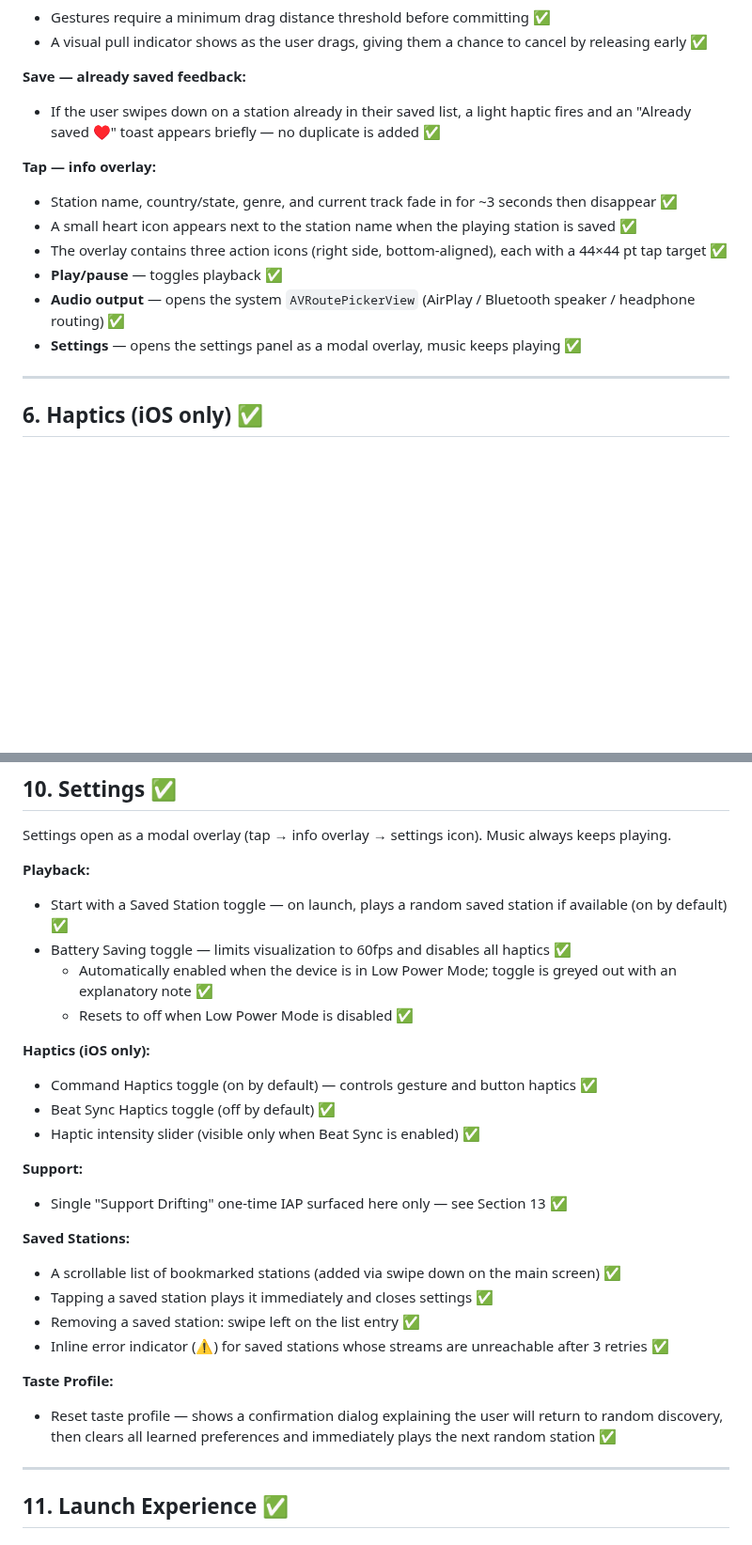
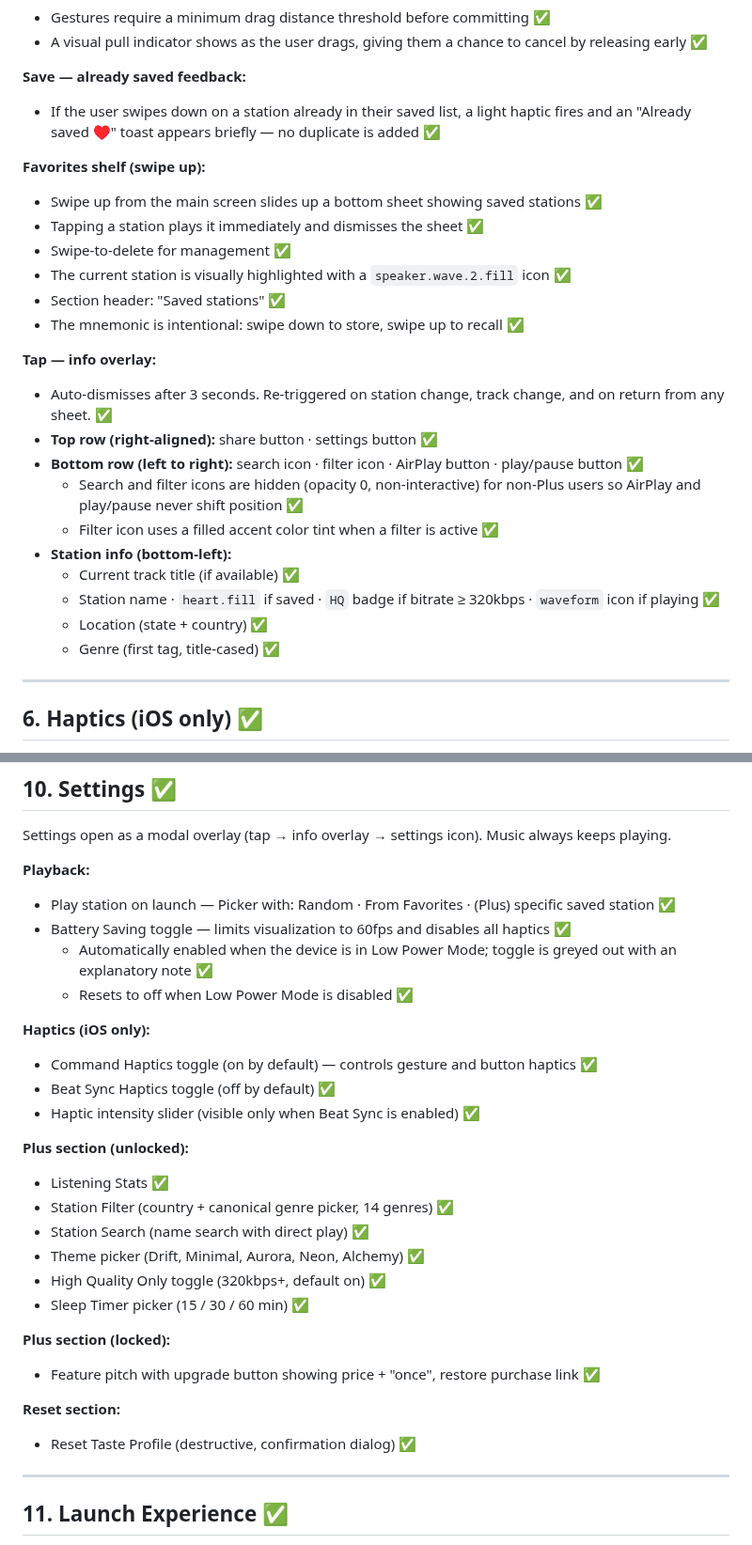
Before and after one commit to vitorpfr/drifting, a Markdown page: docs/design-spec.md, 2 parts joined by grey strips. Shown at 94% size. Rendered like a GitHub page; blank space fills up the shorter version.

```diff
--- a/docs/design-spec.md
+++ b/docs/design-spec.md
@@ -128,13 +138,25 @@ The full-screen visualization is the only visible element by default. All intera
 **Save — already saved feedback:**
 - If the user swipes down on a station already in their saved list, a light haptic fires and an "Already saved ♥" toast appears briefly — no duplicate is added ✅
 
+**Favorites shelf (swipe up):**
+- Swipe up from the main screen slides up a bottom sheet showing saved stations ✅
+- Tapping a station plays it immediately and dismisses the sheet ✅
+- Swipe-to-delete for management ✅
+- The current station is visually highlighted with a `speaker.wave.2.fill` icon ✅
+- Section header: "Saved stations" ✅
+- The mnemonic is intentional: swipe down to store, swipe up to recall ✅
+
 **Tap — info overlay:**
-- Station name, country/state, genre, and current track fade in for ~3 seconds then disappear ✅
-- A small heart icon appears next to the station name when the playing station is saved ✅
-- The overlay contains three action icons (right side, bottom-aligned), each with a 44×44 pt tap target ✅
-- **Play/pause** — toggles playback ✅
-- **Audio output** — opens the system `AVRoutePickerView` (AirPlay / Bluetooth speaker / headphone routing) ✅
-- **Settings** — opens the settings panel as a modal overlay, music keeps playing ✅
+- Auto-dismisses after 3 seconds. Re-triggered on station change, track change, and on return from any sheet. ✅
+- **Top row (right-aligned):** share button · settings button ✅
+- **Bottom row (left to right):** search icon · filter icon · AirPlay button · play/pause button ✅
+  - Search and filter icons are hidden (opacity 0, non-interactive) for non-Plus users so AirPlay and play/pause never shift position ✅
+  - Filter icon uses a filled accent color tint when a filter is active ✅
+- **Station info (bottom-left):**
+  - Current track title (if available) ✅
+  - Station name · `heart.fill` if saved · `HQ` badge if bitrate ≥ 320kbps · `waveform` icon if playing ✅
+  - Location (state + country) ✅
+  - Genre (first tag, title-cased) ✅
 
 ---
 
@@ -254,7 +290,7 @@ No backend. Everything runs client-side. No account required.
 Settings open as a modal overlay (tap → info overlay → settings icon). Music always keeps playing.
 
 **Playback:**
-- Start with a Saved Station toggle — on launch, plays a random saved station if available (on by default) ✅
+- Play station on launch — Picker with: Random · From Favorites · (Plus) specific saved station ✅
 - Battery Saving toggle — limits visualization to 60fps and disables all haptics ✅
   - Automatically enabled when the device is in Low Power Mode; toggle is greyed out with an explanatory note ✅
   - Resets to off when Low Power Mode is disabled ✅
@@ -264,17 +300,19 @@ Settings open as a modal overlay (tap → info overlay → settings icon). Music
 - Beat Sync Haptics toggle (off by default) ✅
 - Haptic intensity slider (visible only when Beat Sync is enabled) ✅
 
-**Support:**
-- Single "Support Drifting" one-time IAP surfaced here only — see Section 13 ✅
+**Plus section (unlocked):**
+- Listening Stats ✅
+- Station Filter (country + canonical genre picker, 14 genres) ✅
+- Station Search (name search with direct play) ✅
+- Theme picker (Drift, Minimal, Aurora, Neon, Alchemy) ✅
+- High Quality Only toggle (320kbps+, default on) ✅
+- Sleep Timer picker (15 / 30 / 60 min) ✅
 
-**Saved Stations:**
-- A scrollable list of bookmarked stations (added via swipe down on the main screen) ✅
-- Tapping a saved station plays it immediately and closes settings ✅
-- Removing a saved station: swipe left on the list entry ✅
-- Inline error indicator (⚠) for saved stations whose streams are unreachable after 3 retries ✅
+**Plus section (locked):**
+- Feature pitch with upgrade button showing price + "once", restore purchase link ✅
 
-**Taste Profile:**
-- Reset taste profile — shows a confirmation dialog explaining the user will return to random discovery, then clears all learned preferences and immediately plays the next random station ✅
+**Reset section:**
+- Reset Taste Profile (destructive, confirmation dialog) ✅
 
 ---
 
```
Also changed, not shown: other parts of docs/design-spec.md (+56 -17 lines).
